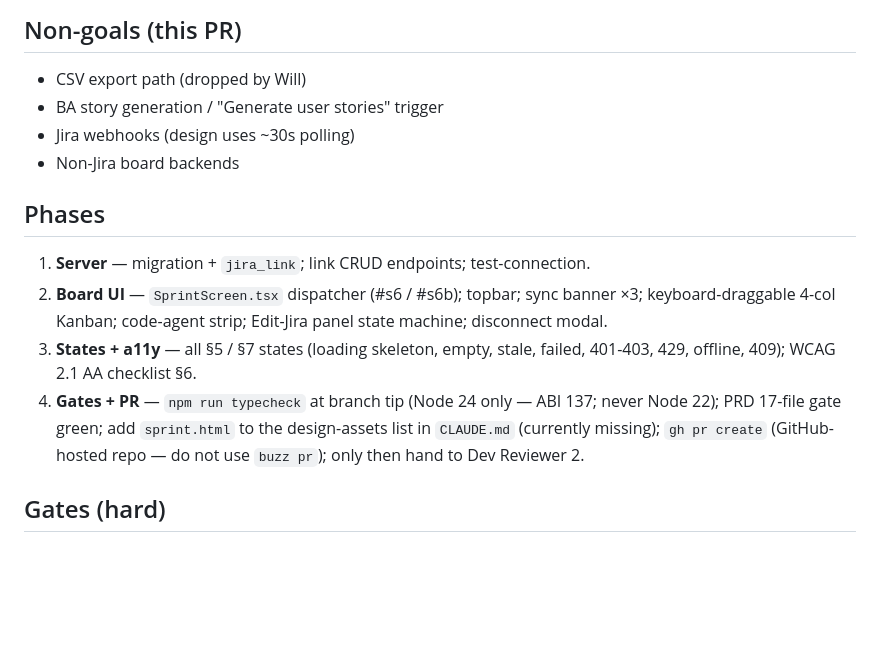
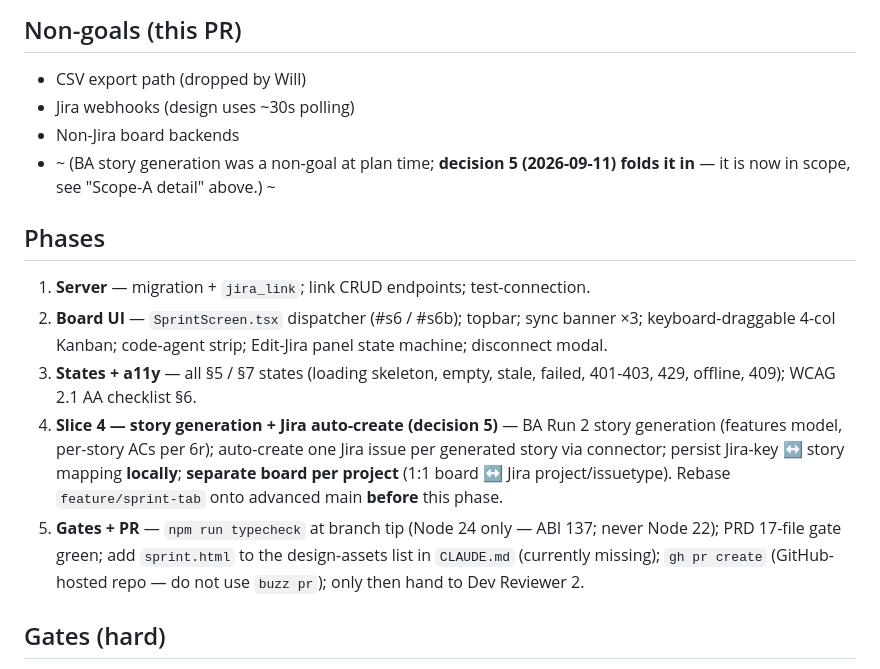
Before and after one commit to WillN9455/web-builder, a Markdown page: design/sprint-tab-build-plan.md, the part around one of its changes. Rendered like a GitHub page; blank space fills up the shorter version.

```diff
--- a/design/sprint-tab-build-plan.md
+++ b/design/sprint-tab-build-plan.md
@@ -48,16 +57,17 @@ Per `sprint-requirements.md`, Sprint is **status-only — no Rules half**. This
 ## Non-goals (this PR)
 
 - CSV export path (dropped by Will)
-- BA story generation / "Generate user stories" trigger
 - Jira webhooks (design uses ~30s polling)
 - Non-Jira board backends
+- ~ (BA story generation was a non-goal at plan time; **decision 5 (2026-09-11) folds it in** — it is now in scope, see "Scope-A detail" above.) ~
 
 ## Phases
 
 1. **Server** — migration + `jira_link`; link CRUD endpoints; test-connection.
 2. **Board UI** — `SprintScreen.tsx` dispatcher (#s6 / #s6b); topbar; sync banner ×3; keyboard-draggable 4-col Kanban; code-agent strip; Edit-Jira panel state machine; disconnect modal.
 3. **States + a11y** — all §5 / §7 states (loading skeleton, empty, stale, failed, 401-403, 429, offline, 409); WCAG 2.1 AA checklist §6.
-4. **Gates + PR** — `npm run typecheck` at branch tip (Node 24 only — ABI 137; never Node 22); PRD 17-file gate green; add `sprint.html` to the design-assets list in `CLAUDE.md` (currently missing); `gh pr create` (GitHub-hosted repo — do not use `buzz pr`); only then hand to Dev Reviewer 2.
+4. **Slice 4 — story generation + Jira auto-create (decision 5)** — BA Run 2 story generation (features model, per-story ACs per 6r); auto-create one Jira issue per generated story via connector; persist Jira-key ↔ story mapping **locally**; **separate board per project** (1:1 board ↔ Jira project/issuetype). Rebase `feature/sprint-tab` onto advanced main **before** this phase.
+5. **Gates + PR** — `npm run typecheck` at branch tip (Node 24 only — ABI 137; never Node 22); PRD 17-file gate green; add `sprint.html` to the design-assets list in `CLAUDE.md` (currently missing); `gh pr create` (GitHub-hosted repo — do not use `buzz pr`); only then hand to Dev Reviewer 2.
 
 ## Gates (hard)
 
```
Also changed, not shown: other parts of design/sprint-tab-build-plan.md (+12 -3 lines).
